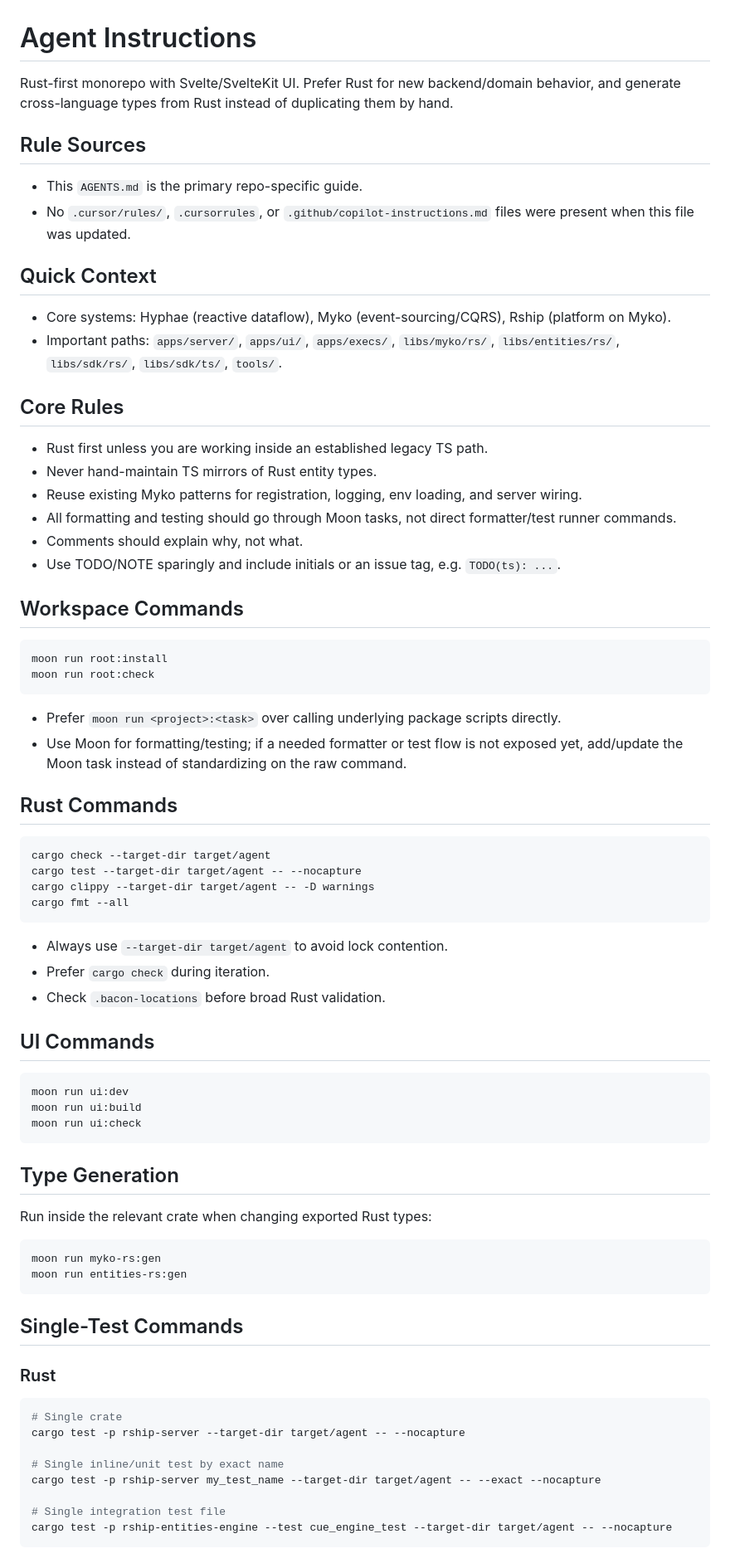
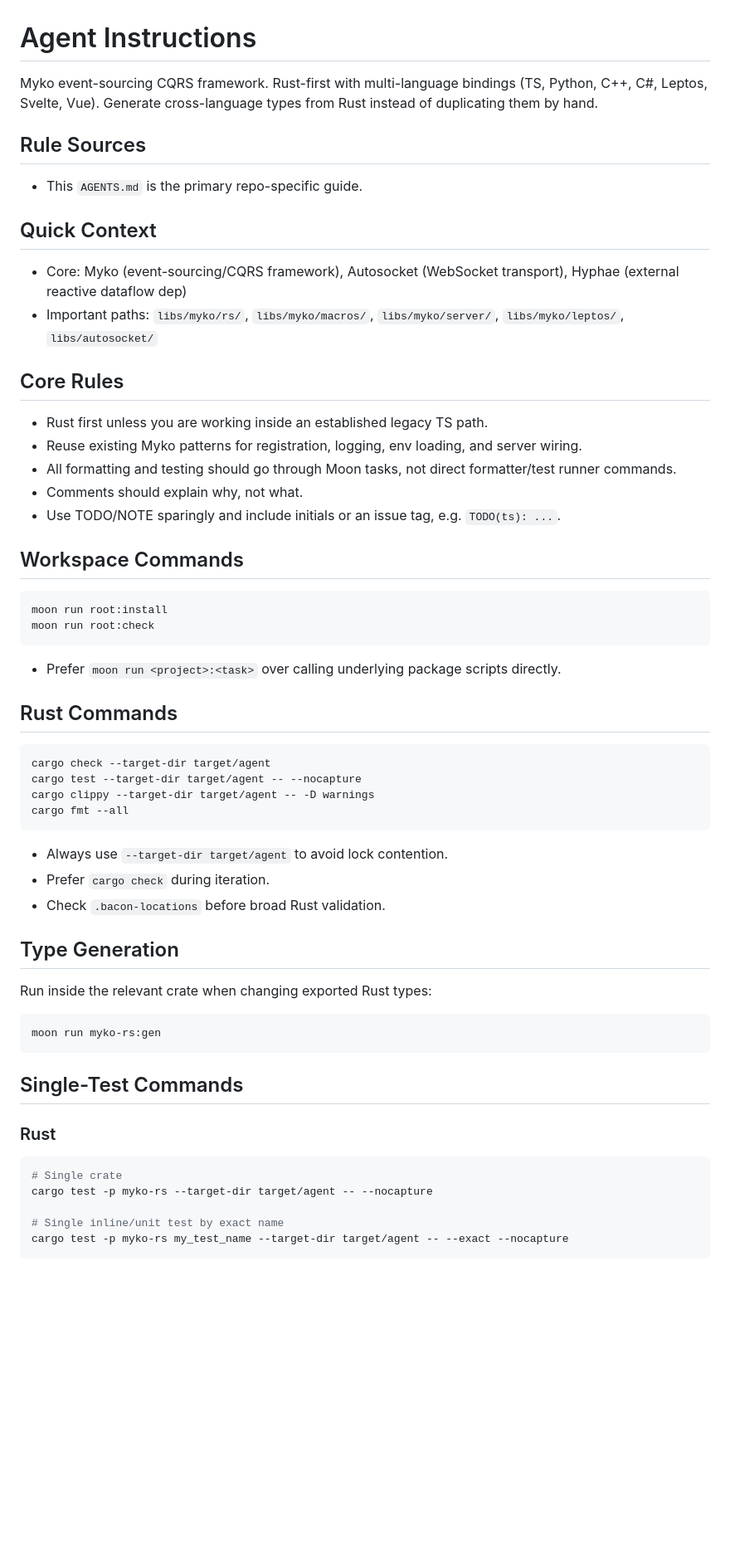
Before and after one commit to ignition-is-go/myko, a Markdown page: AGENTS.md, the part around one of its changes. Shown at 83% size. Drawn GitHub-style; blank space fills up the shorter version.

````diff
--- a/AGENTS.md
+++ b/AGENTS.md
@@ -1,21 +1,19 @@
 # Agent Instructions
 
-Rust-first monorepo with Svelte/SvelteKit UI. Prefer Rust for new backend/domain behavior, and generate cross-language types from Rust instead of duplicating them by hand.
+Myko event-sourcing CQRS framework. Rust-first with multi-language bindings (TS, Python, C++, C#, Leptos, Svelte, Vue). Generate cross-language types from Rust instead of duplicating them by hand.
 
 ## Rule Sources
 
 - This `AGENTS.md` is the primary repo-specific guide.
-- No `.cursor/rules/`, `.cursorrules`, or `.github/copilot-instructions.md` files were present when this file was updated.
 
 ## Quick Context
 
-- Core systems: Hyphae (reactive dataflow), Myko (event-sourcing/CQRS), Rship (platform on Myko).
-- Important paths: `apps/server/`, `apps/ui/`, `apps/execs/`, `libs/myko/rs/`, `libs/entities/rs/`, `libs/sdk/rs/`, `libs/sdk/ts/`, `tools/`.
+- Core: Myko (event-sourcing/CQRS framework), Autosocket (WebSocket transport), Hyphae (external reactive dataflow dep)
+- Important paths: `libs/myko/rs/`, `libs/myko/macros/`, `libs/myko/server/`, `libs/myko/leptos/`, `libs/autosocket/`
 
 ## Core Rules
 
 - Rust first unless you are working inside an established legacy TS path.
-- Never hand-maintain TS mirrors of Rust entity types.
 - Reuse existing Myko patterns for registration, logging, env loading, and server wiring.
 - All formatting and testing should go through Moon tasks, not direct formatter/test runner commands.
 - Comments should explain why, not what.
@@ -29,7 +27,6 @@ moon run root:check
 ```
 
 - Prefer `moon run <project>:<task>` over calling underlying package scripts directly.
-- Use Moon for formatting/testing; if a needed formatter or test flow is not exposed yet, add/update the Moon task instead of standardizing on the raw command.
 
 ## Rust Commands
 
@@ -44,21 +41,12 @@ cargo fmt --all
 - Prefer `cargo check` during iteration.
 - Check `.bacon-locations` before broad Rust validation.
 
-## UI Commands
-
-```bash
-moon run ui:dev
-moon run ui:build
-moon run ui:check
-```
-
 ## Type Generation
 
 Run inside the relevant crate when changing exported Rust types:
 
 ```bash
 moon run myko-rs:gen
-moon run entities-rs:gen
 ```
 
 ## Single-Test Commands
@@ -67,11 +55,8 @@ moon run entities-rs:gen
 
 ```bash
 # Single crate
-cargo test -p rship-server --target-dir target/agent -- --nocapture
+cargo test -p myko-rs --target-dir target/agent -- --nocapture
 
 # Single inline/unit test by exact name
-cargo test -p rship-server my_test_name --target-dir target/agent -- --exact --nocapture
-
-# Single integration test file
-cargo test -p rship-entities-engine --test cue_engine_test --target-dir target/agent -- --nocapture
+cargo test -p myko-rs my_test_name --target-dir target/agent -- --exact --nocapture
 ```
````
Also changed, not shown: other parts of AGENTS.md (+3 -41 lines), CLAUDE.md (+19 -48 lines).
